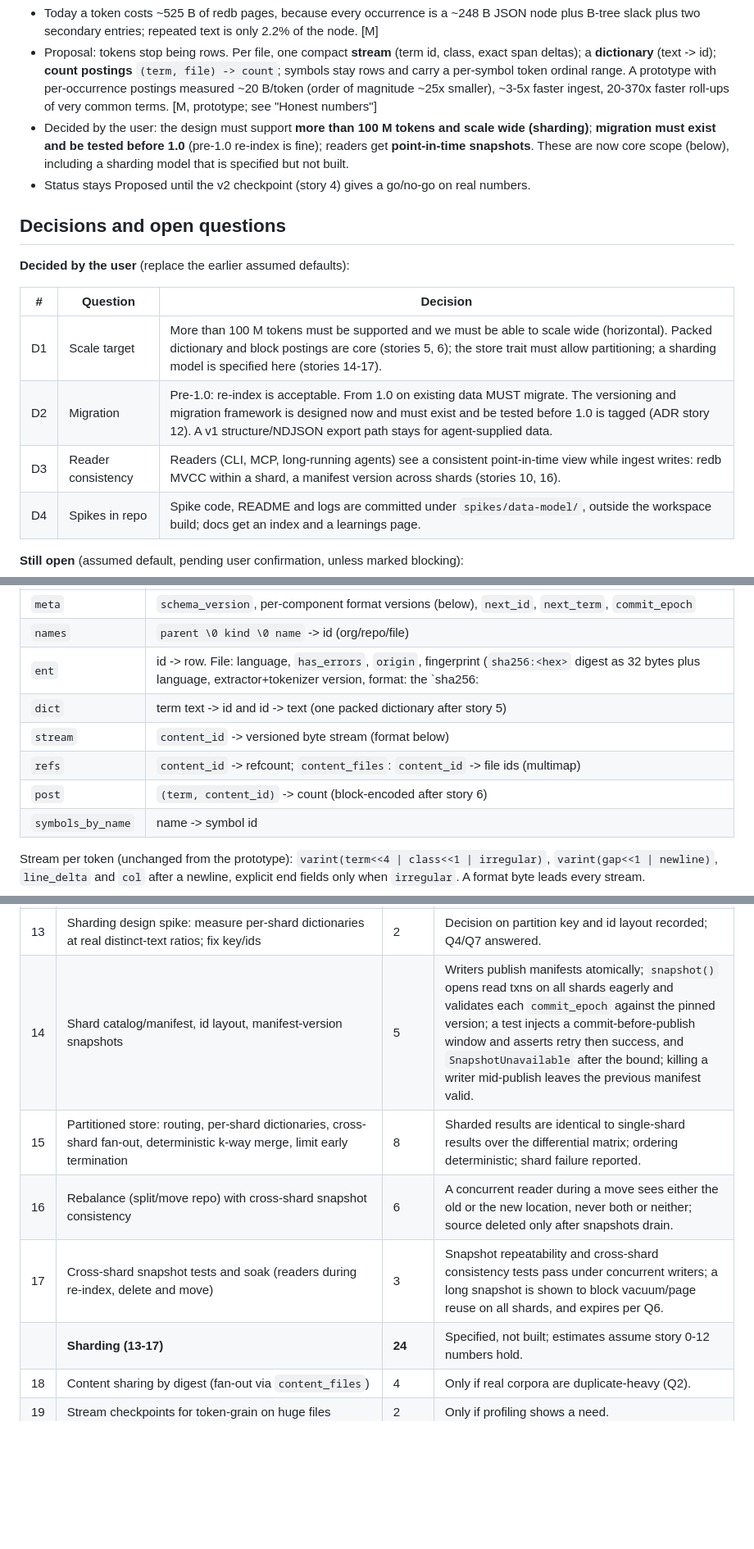
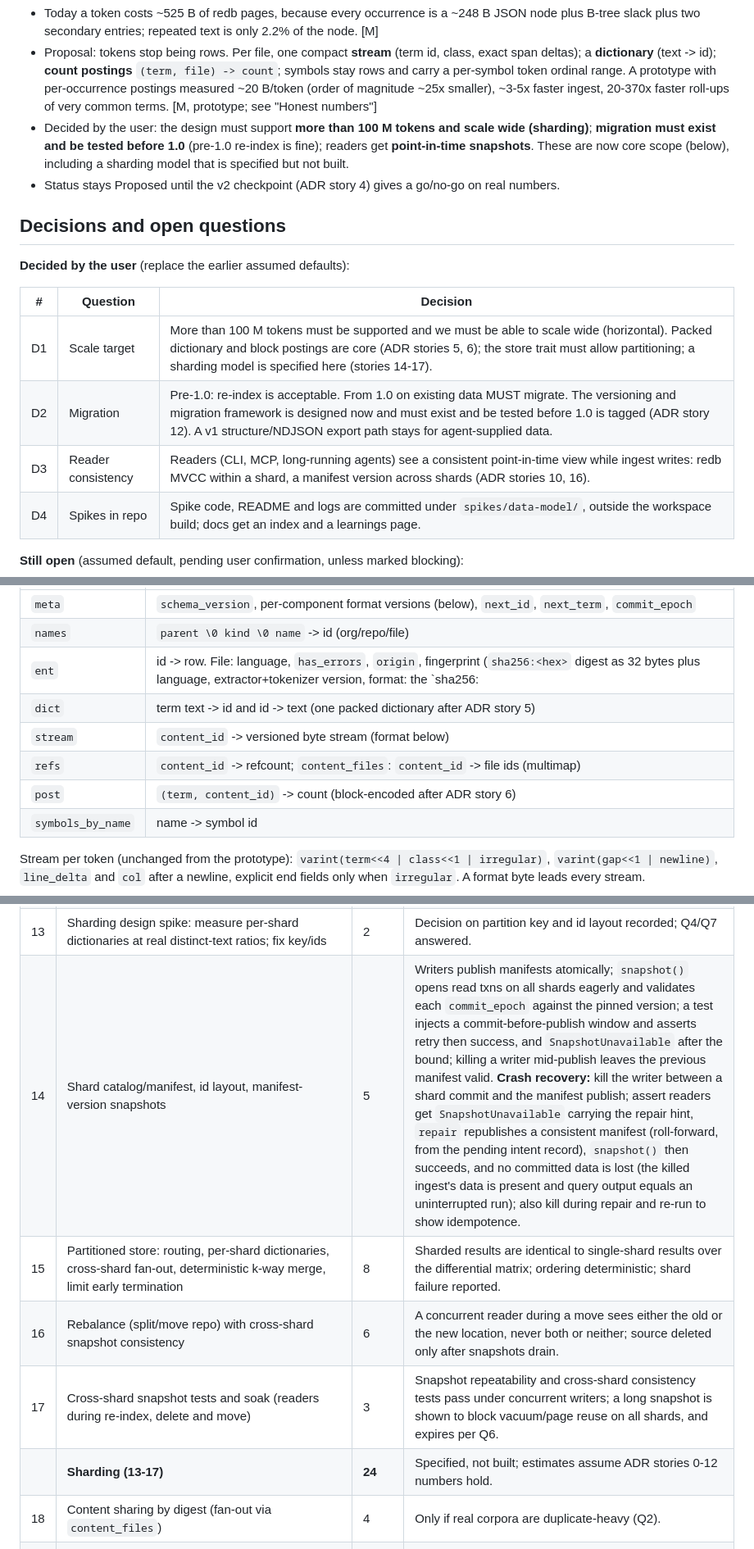
Before and after one commit to P47Phoenix/memory-graph, a Markdown page: docs/adr/0003-data-model.md, 3 parts joined by grey strips. Shown at 82% size. GitHub-like rendering; blank space fills up the shorter version.

Commit message:
ADR 0003: crash recovery for commit-then-publish; fix stale story refs
Co-Authored-By: Claude Sonnet 5 <noreply@anthropic.com>
Claude-Session: https://claude.ai/code/session_019GsfN5YoGN6kHMPoXhvkB6

```diff
--- a/docs/adr/0003-data-model.md
+++ b/docs/adr/0003-data-model.md
@@ -7,7 +7,7 @@
 - Today a token costs ~525 B of redb pages, because every occurrence is a ~248 B JSON node plus B-tree slack plus two secondary entries; repeated text is only 2.2% of the node. [M]
 - Proposal: tokens stop being rows. Per file, one compact **stream** (term id, class, exact span deltas); a **dictionary** (text -> id); **count postings** `(term, file) -> count`; symbols stay rows and carry a per-symbol token ordinal range. A prototype with per-occurrence postings measured ~20 B/token (order of magnitude ~25x smaller), ~3-5x faster ingest, 20-370x faster roll-ups of very common terms. [M, prototype; see "Honest numbers"]
 - Decided by the user: the design must support **more than 100 M tokens and scale wide (sharding)**; **migration must exist and be tested before 1.0** (pre-1.0 re-index is fine); readers get **point-in-time snapshots**. These are now core scope (below), including a sharding model that is specified but not built.
-- Status stays Proposed until the v2 checkpoint (story 4) gives a go/no-go on real numbers.
+- Status stays Proposed until the v2 checkpoint (ADR story 4) gives a go/no-go on real numbers.
 
 ## Decisions and open questions
 
@@ -15,9 +15,9 @@
 
 | # | Question | Decision |
 |---|---|---|
-| D1 | Scale target | More than 100 M tokens must be supported and we must be able to scale wide (horizontal). Packed dictionary and block postings are core (stories 5, 6); the store trait must allow partitioning; a sharding model is specified here (stories 14-17). |
+| D1 | Scale target | More than 100 M tokens must be supported and we must be able to scale wide (horizontal). Packed dictionary and block postings are core (ADR stories 5, 6); the store trait must allow partitioning; a sharding model is specified here (stories 14-17). |
 | D2 | Migration | Pre-1.0: re-index is acceptable. From 1.0 on existing data MUST migrate. The versioning and migration framework is designed now and must exist and be tested before 1.0 is tagged (ADR story 12). A v1 structure/NDJSON export path stays for agent-supplied data. |
-| D3 | Reader consistency | Readers (CLI, MCP, long-running agents) see a consistent point-in-time view while ingest writes: redb MVCC within a shard, a manifest version across shards (stories 10, 16). |
+| D3 | Reader consistency | Readers (CLI, MCP, long-running agents) see a consistent point-in-time view while ingest writes: redb MVCC within a shard, a manifest version across shards (ADR stories 10, 16). |
 | D4 | Spikes in repo | Spike code, README and logs are committed under `spikes/data-model/`, outside the workspace build; docs get an index and a learnings page. |
 
 **Still open** (assumed default, pending user confirmation, unless marked blocking):
@@ -93,10 +93,10 @@ Milestone order: **story 0** (describe fix) -> **store trait / port** (v1 adapte
 | `meta` | `schema_version`, per-component format versions (below), `next_id`, `next_term`, `commit_epoch` |
 | `names` | `parent \0 kind \0 name` -> id (org/repo/file) |
 | `ent` | id -> row. File: language, `has_errors`, `origin`, fingerprint (`sha256:<hex>` digest as 32 bytes plus language, extractor+tokenizer version, format: the `sha256:<hex>|lang|extractor+tokN|format` semantics of PR #8), `content_id`, token count, symbol count, per-class token counts, symbol id range. Symbol: symbol kind, lang kind, span, `parent`, first/last token ordinal. |
-| `dict` | term text -> id and id -> text (one packed dictionary after story 5) |
+| `dict` | term text -> id and id -> text (one packed dictionary after ADR story 5) |
 | `stream` | `content_id` -> versioned byte stream (format below) |
 | `refs` | `content_id` -> refcount; `content_files`: `content_id` -> file ids (multimap) |
-| `post` | `(term, content_id)` -> count (block-encoded after story 6) |
+| `post` | `(term, content_id)` -> count (block-encoded after ADR story 6) |
 | `symbols_by_name` | name -> symbol id |
 
 Stream per token (unchanged from the prototype): `varint(term<<4 | class<<1 | irregular)`, `varint(gap<<1 | newline)`, `line_delta` and `col` after a newline, explicit end fields only when `irregular`. A format byte leads every stream.
@@ -229,11 +230,11 @@ Ideal developer-days including tests, one developer. The single-shard core re-ba
 | 12 | Migration framework: `migrate` (v1 -> v2), preflight, temp file + verify + atomic rename, differential verification, NDJSON/structure `export` | 6 | Migrating a golden v1 file yields a DB whose query output equals v1's; a failing verification leaves the source and target untouched; export then re-ingest round-trips. **Gate: must exist and be tested before 1.0 is tagged.** |
 | | **Core (0-12)** | **~45-47** | ~25-27 d re-baselined single-shard core (stories 0-4, 7, 8) plus D1/D2/D3 additions (stories 5, 6, 9-12 = 20 d). |
 | 13 | Sharding design spike: measure per-shard dictionaries at real distinct-text ratios; fix key/ids | 2 | Decision on partition key and id layout recorded; Q4/Q7 answered. |
-| 14 | Shard catalog/manifest, id layout, manifest-version snapshots | 5 | Writers publish manifests atomically; `snapshot()` opens read txns on all shards eagerly and validates each `commit_epoch` against the pinned version; a test injects a commit-before-publish window and asserts retry then success, and `SnapshotUnavailable` after the bound; killing a writer mid-publish leaves the previous manifest valid. |
+| 14 | Shard catalog/manifest, id layout, manifest-version snapshots | 5 | Writers publish manifests atomically; `snapshot()` opens read txns on all shards eagerly and validates each `commit_epoch` against the pinned version; a test injects a commit-before-publish window and asserts retry then success, and `SnapshotUnavailable` after the bound; killing a writer mid-publish leaves the previous manifest valid. **Crash recovery:** kill the writer between a shard commit and the manifest publish; assert readers get `SnapshotUnavailable` carrying the repair hint, `repair` republishes a consistent manifest (roll-forward, from the pending intent record), `snapshot()` then succeeds, and no committed data is lost (the killed ingest's data is present and query output equals an uninterrupted run); also kill during repair and re-run to show idempotence. |
 | 15 | Partitioned store: routing, per-shard dictionaries, cross-shard fan-out, deterministic k-way merge, limit early termination | 8 | Sharded results are identical to single-shard results over the differential matrix; ordering deterministic; shard failure reported. |
 | 16 | Rebalance (split/move repo) with cross-shard snapshot consistency | 6 | A concurrent reader during a move sees either the old or the new location, never both or neither; source deleted only after snapshots drain. |
 | 17 | Cross-shard snapshot tests and soak (readers during re-index, delete and move) | 3 | Snapshot repeatability and cross-shard consistency tests pass under concurrent writers; a long snapshot is shown to block vacuum/page reuse on all shards, and expires per Q6. |
-| | **Sharding (13-17)** | **24** | Specified, not built; estimates assume story 0-12 numbers hold. |
+| | **Sharding (13-17)** | **24** | Specified, not built; estimates assume ADR stories 0-12 numbers hold. |
 | 18 | Content sharing by digest (fan-out via `content_files`) | 4 | Only if real corpora are duplicate-heavy (Q2). |
 | 19 | Stream checkpoints for token-grain on huge files | 2 | Only if profiling shows a need. |
 | | **With everything** | **~75-77** | |
```
Also changed, not shown: other parts of docs/adr/0003-data-model.md (+6 -5 lines), docs/spikes/data-model.md (+2 -2 lines).
